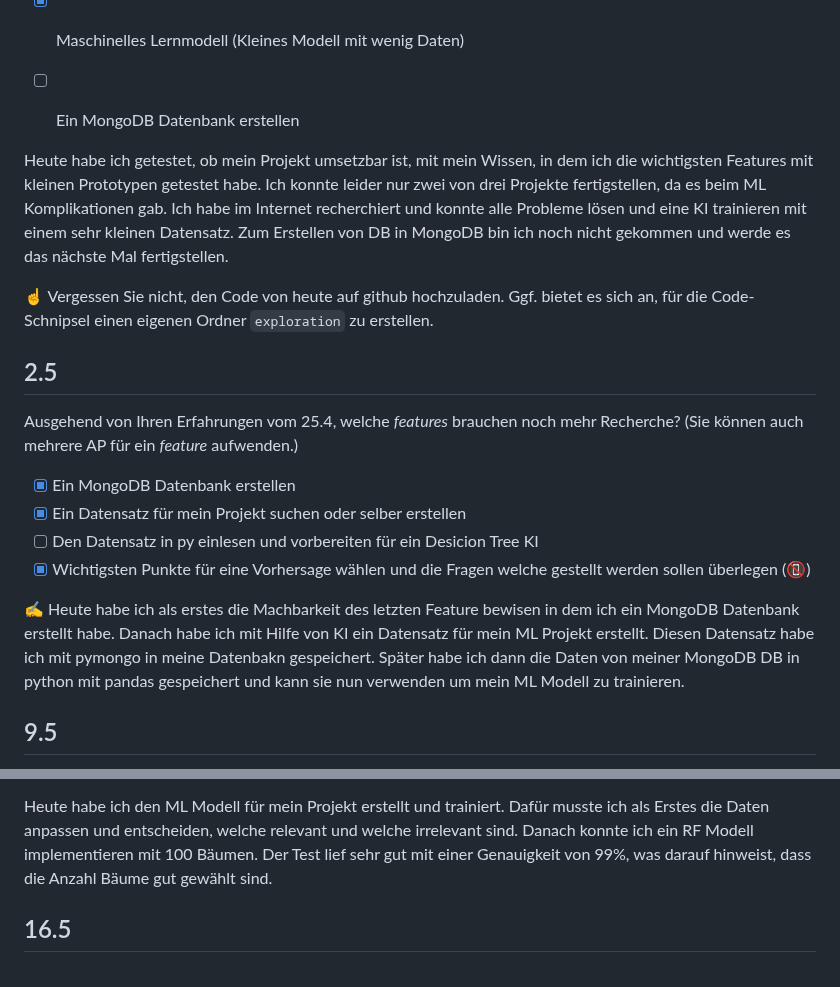
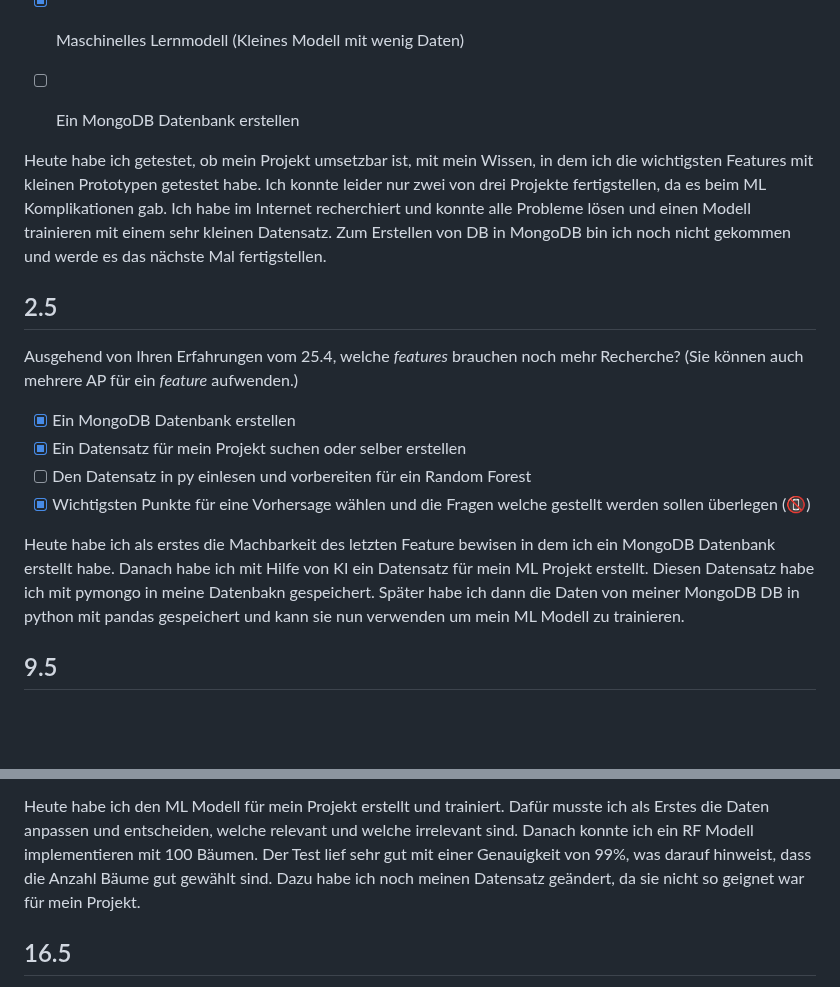
Before and after one commit to Crabby876/lernperiode-10, a Markdown page: README.md, 2 parts joined by grey strips. GitHub-like rendering; blank space fills up the shorter version.

```diff
--- a/README.md
+++ b/README.md
@@ -22,9 +22,7 @@ Welche 3 *features* sind die wichtigsten Ihres Projektes? Wie können Sie die Ma
 - [ ] Ein MongoDB Datenbank erstellen
 
 
-Heute habe ich getestet, ob mein Projekt umsetzbar ist, mit mein Wissen, in dem ich die wichtigsten Features mit kleinen Prototypen getestet habe. Ich konnte leider nur zwei von drei Projekte fertigstellen, da es beim ML Komplikationen gab. Ich habe im Internet recherchiert und konnte alle Probleme lösen und eine KI trainieren mit einem sehr kleinen Datensatz. Zum Erstellen von DB in MongoDB bin ich noch nicht gekommen und werde es das nächste Mal fertigstellen.
-
-☝️ Vergessen Sie nicht, den Code von heute auf github hochzuladen. Ggf. bietet es sich an, für die Code-Schnipsel einen eigenen Ordner `exploration` zu erstellen.
+Heute habe ich getestet, ob mein Projekt umsetzbar ist, mit mein Wissen, in dem ich die wichtigsten Features mit kleinen Prototypen getestet habe. Ich konnte leider nur zwei von drei Projekte fertigstellen, da es beim ML Komplikationen gab. Ich habe im Internet recherchiert und konnte alle Probleme lösen und einen Modell trainieren mit einem sehr kleinen Datensatz. Zum Erstellen von DB in MongoDB bin ich noch nicht gekommen und werde es das nächste Mal fertigstellen.
 
 ## 2.5
 
@@ -32,10 +30,10 @@ Ausgehend von Ihren Erfahrungen vom 25.4, welche *features* brauchen noch mehr R
 
 - [x] Ein MongoDB Datenbank erstellen
 - [x] Ein Datensatz für mein Projekt suchen oder selber erstellen
-- [ ] Den Datensatz in py einlesen und vorbereiten für ein Desicion Tree KI
+- [ ] Den Datensatz in py einlesen und vorbereiten für ein Random Forest
 - [x] Wichtigsten Punkte für eine Vorhersage wählen und die Fragen welche gestellt werden sollen überlegen (📵)
 
-✍️ Heute habe ich als erstes die Machbarkeit des letzten Feature bewisen in dem ich ein MongoDB Datenbank erstellt habe. Danach habe ich mit Hilfe von KI ein Datensatz für mein ML Projekt erstellt. Diesen Datensatz habe ich mit pymongo in meine Datenbakn gespeichert. Später habe ich dann die Daten von meiner MongoDB DB in python mit pandas gespeichert und kann sie nun verwenden um mein ML Modell zu trainieren.
+Heute habe ich als erstes die Machbarkeit des letzten Feature bewisen in dem ich ein MongoDB Datenbank erstellt habe. Danach habe ich mit Hilfe von KI ein Datensatz für mein ML Projekt erstellt. Diesen Datensatz habe ich mit pymongo in meine Datenbakn gespeichert. Später habe ich dann die Daten von meiner MongoDB DB in python mit pandas gespeichert und kann sie nun verwenden um mein ML Modell zu trainieren.
 
 ## 9.5
 
@@ -52,6 +50,7 @@ Diese Kern-Funktionalitäten brechen Sie nun in etwa 4 AP je herunter. Versuchen
 - [x] ML Modell testen und verbessern
 
 Heute habe ich den ML Modell für mein Projekt erstellt und trainiert. Dafür musste ich als Erstes die Daten anpassen und entscheiden, welche relevant und welche irrelevant sind. Danach konnte ich ein RF Modell implementieren mit 100 Bäumen. Der Test lief sehr gut mit einer Genauigkeit von 99%, was darauf hinweist, dass die Anzahl Bäume gut gewählt sind.
+Dazu habe ich noch meinen Datensatz geändert, da sie nicht so geignet war für mein Projekt.
 
 ## 16.5
 
```
